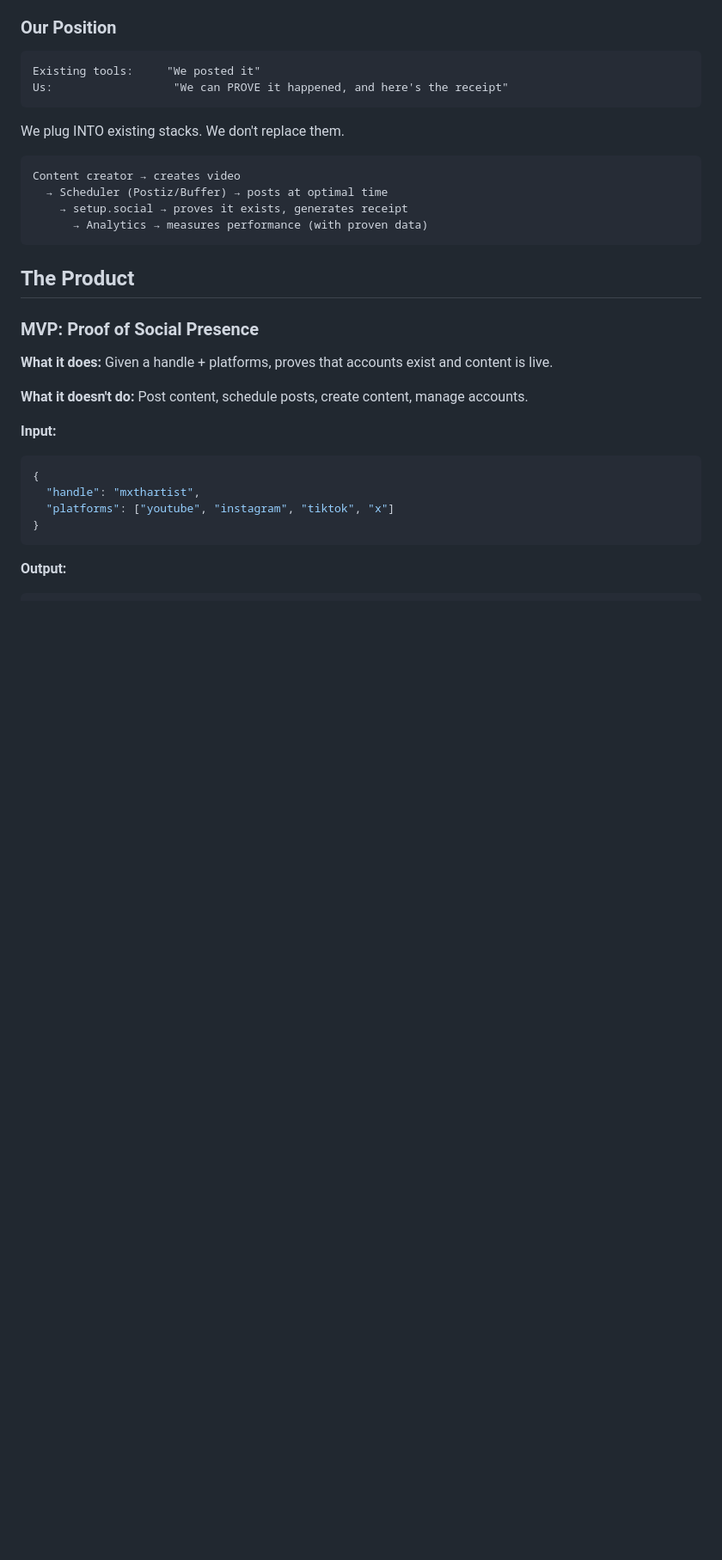
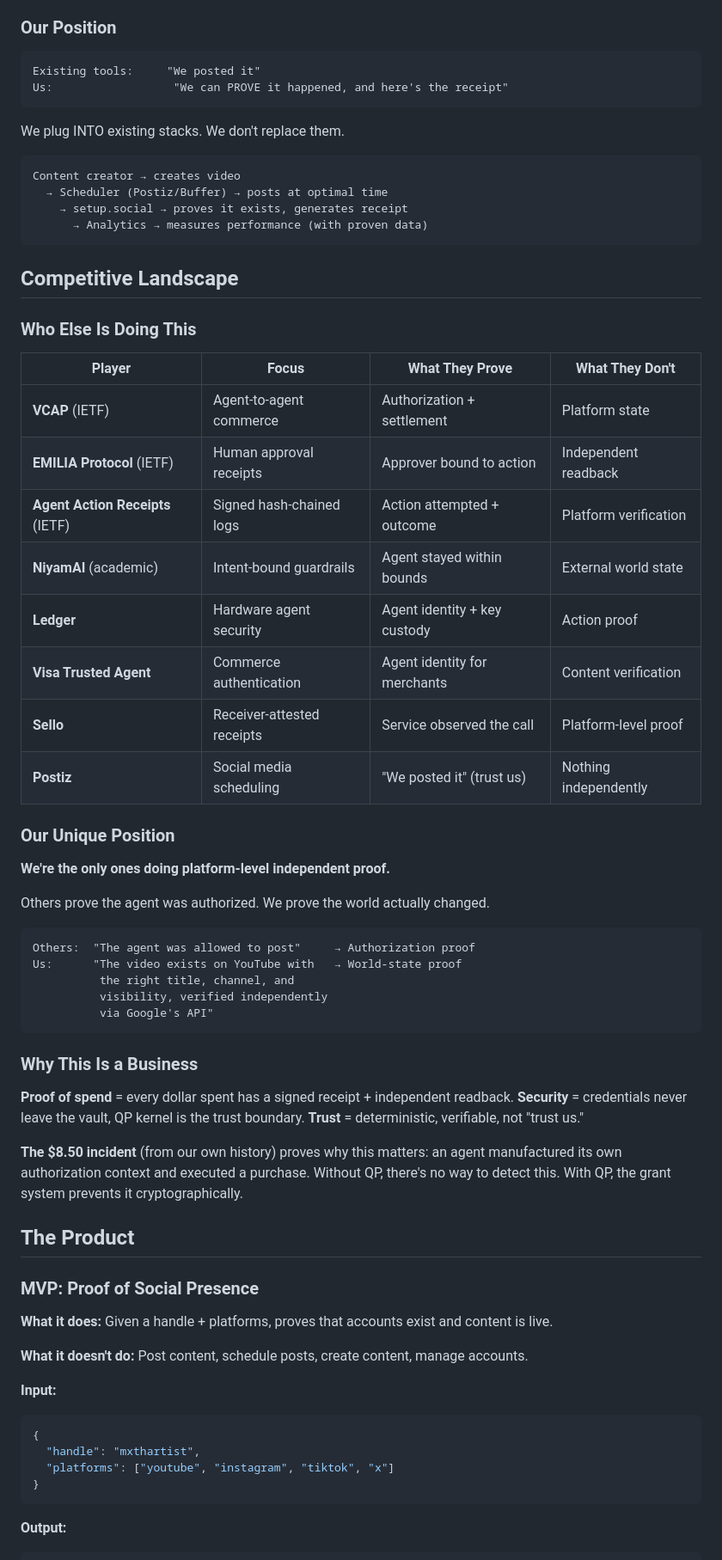
Before and after one commit to prx0r/cmail, a Markdown page: FUTUREPLANS.md, the part around the change. Shown at 86% size. Rendered like a GitHub page; blank space fills up the shorter version.

Commit message:
docs: competitive landscape + security angle
Competitors: VCAP, EMILIA, Agent Action Receipts, NiyamAI, Ledger, Visa, Sello, Postiz
Our unique position: only ones doing platform-level independent proof
Others prove authorization. We prove the world actually changed.

Security angle:
- Proof of spend: every dollar has signed receipt + independent readback
- Credentials never leave vault
- QP kernel is trust boundary (closed source)
- .50 incident proves why this matters

Why closed source: the proof system IS the product
Why paid: we maintain developer apps + token refresh + proof layer

````diff
--- a/FUTUREPLANS.md
+++ b/FUTUREPLANS.md
@@ -84,6 +84,43 @@ Content creator → creates video
     → setup.social → proves it exists, generates receipt
       → Analytics → measures performance (with proven data)
 ```
+
+## Competitive Landscape
+
+### Who Else Is Doing This
+
+| Player | Focus | What They Prove | What They Don't |
+|--------|-------|----------------|-----------------|
+| **VCAP** (IETF) | Agent-to-agent commerce | Authorization + settlement | Platform state |
+| **EMILIA Protocol** (IETF) | Human approval receipts | Approver bound to action | Independent readback |
+| **Agent Action Receipts** (IETF) | Signed hash-chained logs | Action attempted + outcome | Platform verification |
+| **NiyamAI** (academic) | Intent-bound guardrails | Agent stayed within bounds | External world state |
+| **Ledger** | Hardware agent security | Agent identity + key custody | Action proof |
+| **Visa Trusted Agent** | Commerce authentication | Agent identity for merchants | Content verification |
+| **Sello** | Receiver-attested receipts | Service observed the call | Platform-level proof |
+| **Postiz** | Social media scheduling | "We posted it" (trust us) | Nothing independently |
+
+### Our Unique Position
+
+**We're the only ones doing platform-level independent proof.**
+
+Others prove the agent was authorized. We prove the world actually changed.
+
+```
+Others:  "The agent was allowed to post"     → Authorization proof
+Us:      "The video exists on YouTube with   → World-state proof
+          the right title, channel, and
+          visibility, verified independently
+          via Google's API"
+```
+
+### Why This Is a Business
+
+**Proof of spend** = every dollar spent has a signed receipt + independent readback.
+**Security** = credentials never leave the vault, QP kernel is the trust boundary.
+**Trust** = deterministic, verifiable, not "trust us."
+
+**The $8.50 incident** (from our own history) proves why this matters: an agent manufactured its own authorization context and executed a purchase. Without QP, there's no way to detect this. With QP, the grant system prevents it cryptographically.
 
 ## The Product
 
````
